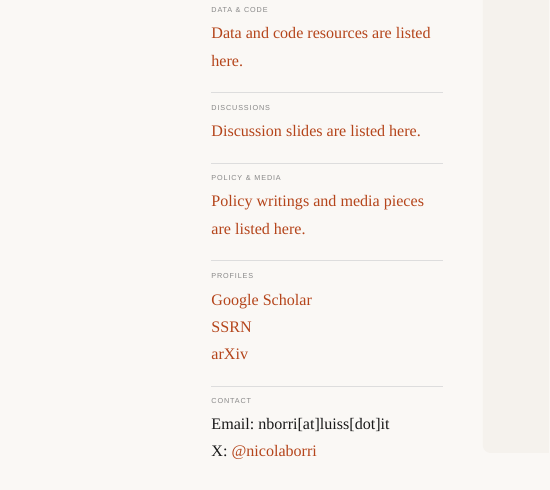
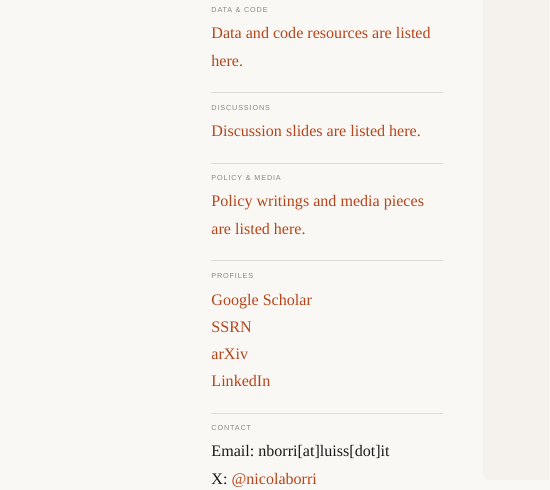
Before and after one commit to nborri1/nborri1.github.io, a Quarto document (index.qmd): the page in a window 1100 px wide, from 340 px down. Rendered offline with R 4.5, knitr and Pandoc in place of Quarto, with nearby package versions.

Commit message:
Add LinkedIn to homepage profiles

```diff
--- a/index.qmd
+++ b/index.qmd
@@ -42,6 +42,7 @@ format:
                 "https://scholar.google.com/citations?user=Z4QMV08AAAAJ&hl=en&oi=ao",
                 "https://papers.ssrn.com/sol3/cf_dev/AbsByAuth.cfm?per_id=1131728",
                 "https://arxiv.org/search/econ?searchtype=author&query=Borri,+N",
+                "https://www.linkedin.com/in/nicola-borri-8887061/",
                 "https://x.com/nicolaborri"
               ]
             },
@@ -97,7 +98,8 @@ Luiss University
 
 [Google Scholar](https://scholar.google.com/citations?user=Z4QMV08AAAAJ&hl=en&oi=ao)<br>
 [SSRN](https://papers.ssrn.com/sol3/cf_dev/AbsByAuth.cfm?per_id=1131728)<br>
-[arXiv](https://arxiv.org/search/econ?searchtype=author&query=Borri,+N)
+[arXiv](https://arxiv.org/search/econ?searchtype=author&query=Borri,+N)<br>
+[LinkedIn](https://www.linkedin.com/in/nicola-borri-8887061/)
 
 ### Contact
 
```
